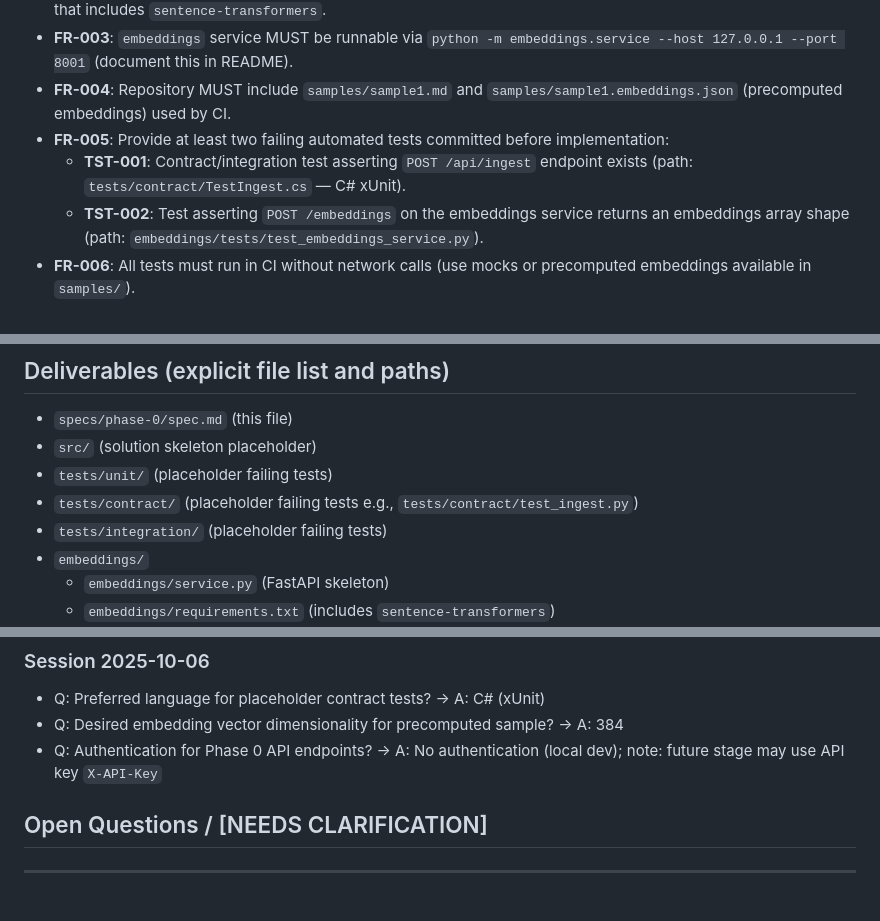
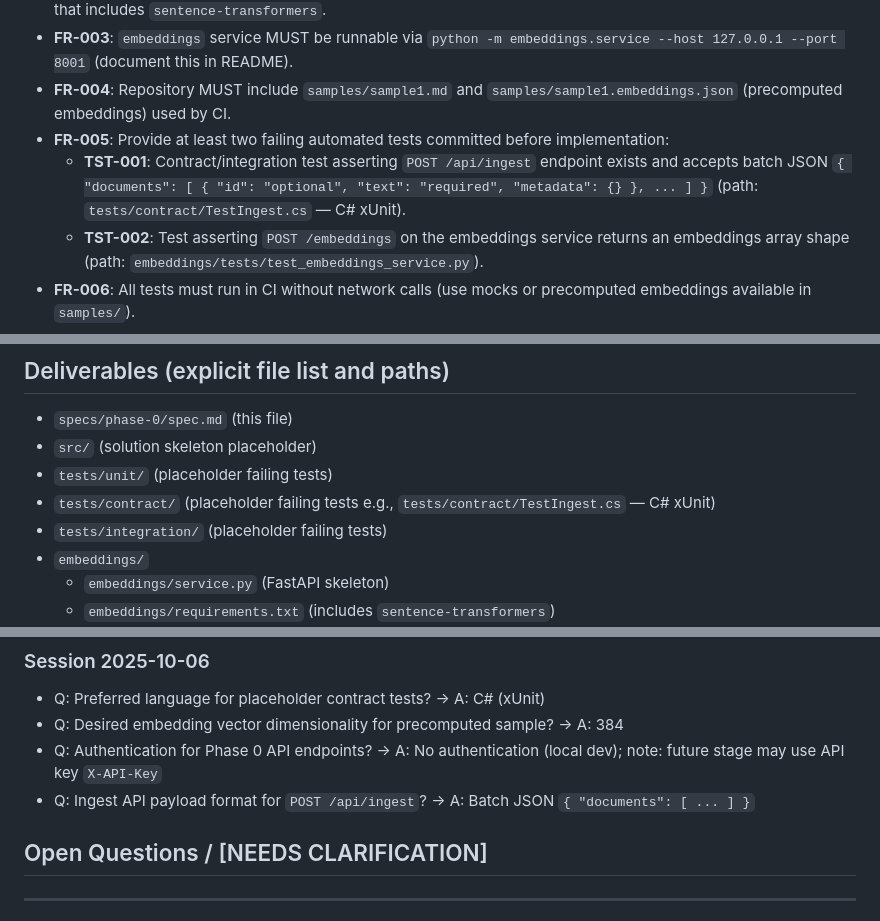
Before and after one commit to bigknoxy/ai-rag, a Markdown page: specs/001-create-a-feature/spec.md, 3 parts joined by grey strips. Rendered like a GitHub page.

Commit message:
chore(spec): record ingest payload format (batch JSON) and update tests/deliverables

```diff
--- a/specs/001-create-a-feature/spec.md
+++ b/specs/001-create-a-feature/spec.md
@@ -66,7 +66,7 @@ As a developer, I want a minimal, zero-cost scaffolding for AI-RAG so I can run
 - **FR-003**: `embeddings` service MUST be runnable via `python -m embeddings.service --host 127.0.0.1 --port 8001` (document this in README).
 - **FR-004**: Repository MUST include `samples/sample1.md` and `samples/sample1.embeddings.json` (precomputed embeddings) used by CI.
 - **FR-005**: Provide at least two failing automated tests committed before implementation:
-  - **TST-001**: Contract/integration test asserting `POST /api/ingest` endpoint exists (path: `tests/contract/TestIngest.cs` — C# xUnit).
+  - **TST-001**: Contract/integration test asserting `POST /api/ingest` endpoint exists and accepts batch JSON `{ "documents": [ { "id": "optional", "text": "required", "metadata": {} }, ... ] }` (path: `tests/contract/TestIngest.cs` — C# xUnit).
   - **TST-002**: Test asserting `POST /embeddings` on the embeddings service returns an embeddings array shape (path: `embeddings/tests/test_embeddings_service.py`).
 - **FR-006**: All tests must run in CI without network calls (use mocks or precomputed embeddings available in `samples/`).
 
@@ -89,7 +89,7 @@ If any gate cannot be satisfied (e.g., environment lacks Python/.NET), the mitig
 - `specs/phase-0/spec.md` (this file)
 - `src/` (solution skeleton placeholder)
 - `tests/unit/` (placeholder failing tests)
-- `tests/contract/` (placeholder failing tests e.g., `tests/contract/test_ingest.py`)
+- `tests/contract/` (placeholder failing tests e.g., `tests/contract/TestIngest.cs` — C# xUnit)
 - `tests/integration/` (placeholder failing tests)
 - `embeddings/`
   - `embeddings/service.py` (FastAPI skeleton)
@@ -141,6 +141,7 @@ Scenario: Ingest endpoint exists (contract)
 - Q: Preferred language for placeholder contract tests? → A: C# (xUnit)
 - Q: Desired embedding vector dimensionality for precomputed sample? → A: 384
 - Q: Authentication for Phase 0 API endpoints? → A: No authentication (local dev); note: future stage may use API key `X-API-Key`
+- Q: Ingest API payload format for `POST /api/ingest`? → A: Batch JSON `{ "documents": [ ... ] }`
 
 ## Open Questions / [NEEDS CLARIFICATION]
 
```
